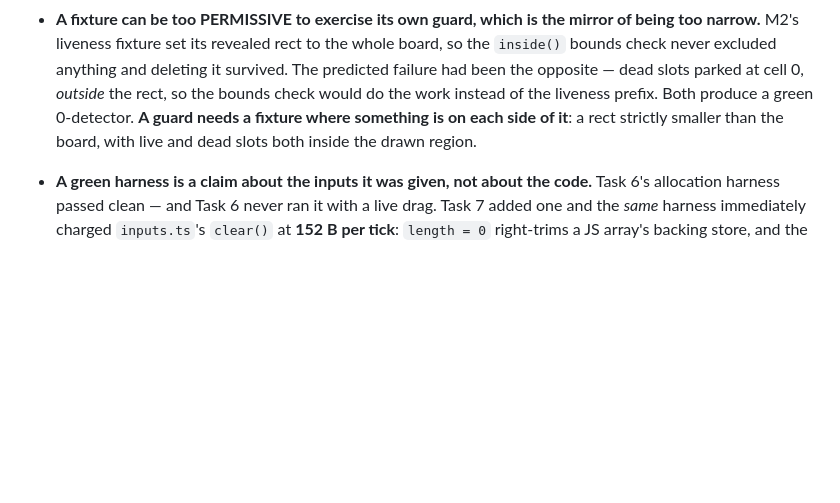
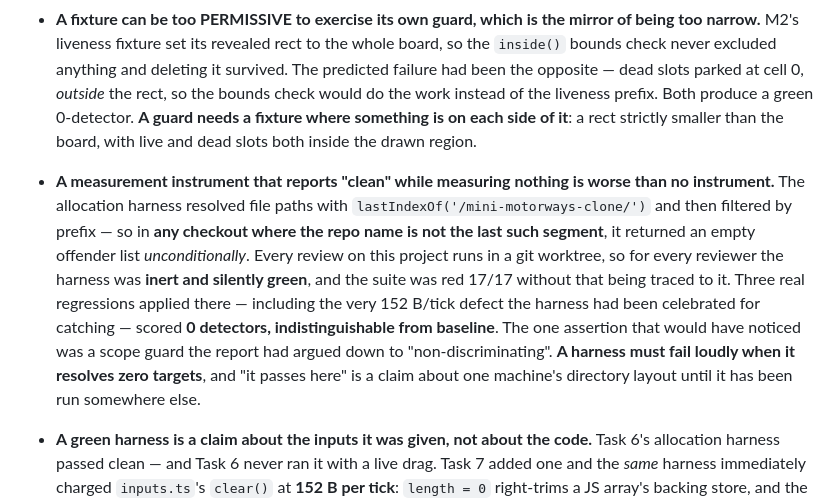
Before and after one commit to raziel-gershoni/mini-motorways-clone, a Markdown page: docs/superpowers/testing-defect-catalogue.md, the part around the change. Drawn GitHub-style; blank space fills up the shorter version.

Commit message:
docs: the allocation harness was inert in every worktree
Two tasks ago I wrote up this harness as the project's most valuable
finding — the thing that finally mechanised a constraint five milestones
of review had failed to hold. It resolves file paths with
lastIndexOf('/mini-motorways-clone/') and filters by prefix, so in any
checkout where the repo name is not the last such segment it returns an
empty offender list unconditionally.

Every review on this project runs in a git worktree. So for every
reviewer the harness was inert and silently green, and the suite was red
17/17 without that being traced to it. Three real regressions applied
there scored zero detectors — including the 152 B/tick defect the harness
had just been celebrated for catching.

The one assertion that would have noticed was a scope guard the report
had argued down to "non-discriminating". A harness must fail loudly when
it resolves zero targets, and "it passes here" is a claim about one
machine's directory layout until it has run somewhere else.

Co-Authored-By: Claude Opus 5 (1M context) <noreply@anthropic.com>
Claude-Session: https://claude.ai/code/session_01P7U1VshXa8t3sv8iRHBot8

```diff
--- a/docs/superpowers/testing-defect-catalogue.md
+++ b/docs/superpowers/testing-defect-catalogue.md
@@ -33,6 +33,7 @@ Plans do not state expected test counts. The author got them wrong five times.
 - **A harness can skip work silently.** `pnpm -r run <script>` skips any package lacking that script and fails only if *none* have it — verified: deleting a package's `test` script left `pnpm test` exiting 0, and deleting its `typecheck` script left the package never typechecked. A new package can therefore ship with zero tests and green CI. Assert the scripts exist, per package, by reading `package.json` directly.
 - **A truncated view of test output silently undercounts detectors.** M2 Task 2's first mutation battery reported detector counts about two low across the board, because it measured by piping vitest through `head` — which cuts the failure list before the end. Re-measured off vitest's own `Tests N failed` summary line, every count moved up. A detector count is evidence about how well-covered a behaviour is; measuring it through a truncating pipe biases every number in one direction, and the bias is invisible because the output still looks like output.
 - **A fixture can be too PERMISSIVE to exercise its own guard, which is the mirror of being too narrow.** M2's liveness fixture set its revealed rect to the whole board, so the `inside()` bounds check never excluded anything and deleting it survived. The predicted failure had been the opposite — dead slots parked at cell 0, *outside* the rect, so the bounds check would do the work instead of the liveness prefix. Both produce a green 0-detector. **A guard needs a fixture where something is on each side of it**: a rect strictly smaller than the board, with live and dead slots both inside the drawn region.
+- **A measurement instrument that reports "clean" while measuring nothing is worse than no instrument.** The allocation harness resolved file paths with `lastIndexOf('/mini-motorways-clone/')` and then filtered by prefix — so in **any checkout where the repo name is not the last such segment**, it returned an empty offender list *unconditionally*. Every review on this project runs in a git worktree, so for every reviewer the harness was **inert and silently green**, and the suite was red 17/17 without that being traced to it. Three real regressions applied there — including the very 152 B/tick defect the harness had been celebrated for catching — scored **0 detectors, indistinguishable from baseline**. The one assertion that would have noticed was a scope guard the report had argued down to "non-discriminating". **A harness must fail loudly when it resolves zero targets**, and "it passes here" is a claim about one machine's directory layout until it has been run somewhere else.
 - **A green harness is a claim about the inputs it was given, not about the code.** Task 6's allocation harness passed clean — and Task 6 never ran it with a live drag. Task 7 added one and the *same* harness immediately charged `inputs.ts`'s `clear()` at **152 B per tick**: `length = 0` right-trims a JS array's backing store, and the method's own comment asserted it could not allocate. **Two live violations in two tasks, both under a harness that was already green**, because a measurement instrument only measures the paths you exercise. When you inherit a passing harness, the first question is which inputs it has never seen — not whether it passes.
 - **A threshold set inside the noise band is a flaky test, and it looks like a tight one.** The new allocation harness needed a per-file budget for `loop.ts`. Both the coordinator's suggested figure and the implementer's first value (16) sat *inside* the residual's own upper cluster — measured across runs as `0 0 18.03 15.95 17.86 17.86 16.12 15.60 17.51 0 0 0` — so the suite failed about **one run in twenty**. A budget of 32 gave 15/15. **Measure the distribution before setting the bound**, and prefer a threshold that is loose enough to never fire on noise and still tight enough to catch the thing you care about: here, one object per frame is ~50 B, so 32 still catches every real regression.
 - **The single most expensive false belief on this project: "there is no allocation profiler in this toolchain."** It was written into the plan and repeated in every task brief across five milestones, always with the corollary *"review is its only check"* — so a hot-path invariant was enforced by asking people to read carefully. **It was never true.** `node:inspector`'s `HeapProfiler.startSampling` is a Node builtin: no dependency, nothing to install. A reviewer took the report's own challenge — reinstate an allocation inside `buildFrame` and watch every test pass — and measured it appearing by name at **111.9 / 112.3 / 111.0 B/frame** over three 30,000-frame runs, against a baseline where it never appears.
```
